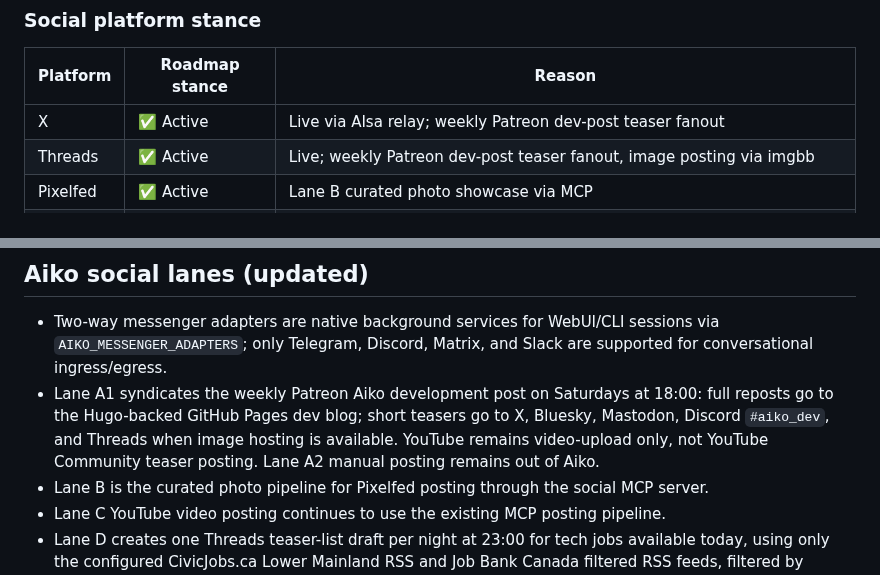
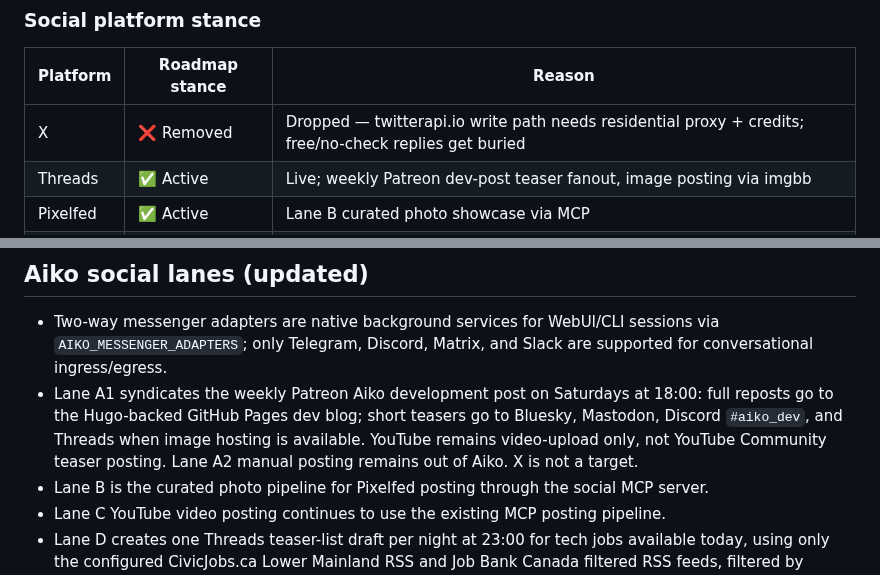
Before and after one commit to OppaAI/Aiko-chan, a Markdown page: docs/ROADMAP.md, 2 parts joined by grey strips. Rendered like a GitHub page.

Commit message:
docs: remove X from ROADMAP social stance and Lane A1 targets

```diff
--- a/docs/ROADMAP.md
+++ b/docs/ROADMAP.md
@@ -128,7 +128,7 @@ Aiko-chan is built in phases. Each phase is a self-contained capability layer th
 
 | Platform | Roadmap stance | Reason |
 |---|---|---|
-| X | ✅ Active | Live via AIsa relay; weekly Patreon dev-post teaser fanout |
+| X | ❌ Removed | Dropped — twitterapi.io write path needs residential proxy + credits; free/no-check replies get buried |
 | Threads | ✅ Active | Live; weekly Patreon dev-post teaser fanout, image posting via imgbb |
 | Pixelfed | ✅ Active | Lane B curated photo showcase via MCP |
 | YouTube | ✅ Active | Live; video lane, description-grounded — you choose the video, Aiko only polishes the write-up |
@@ -317,7 +317,7 @@ The `dream()` consolidation system runs across all phases and improves continuou
 ## Aiko social lanes (updated)
 
 - Two-way messenger adapters are native background services for WebUI/CLI sessions via `AIKO_MESSENGER_ADAPTERS`; only Telegram, Discord, Matrix, and Slack are supported for conversational ingress/egress.
-- Lane A1 syndicates the weekly Patreon Aiko development post on Saturdays at 18:00: full reposts go to the Hugo-backed GitHub Pages dev blog; short teasers go to X, Bluesky, Mastodon, Discord `#aiko_dev`, and Threads when image hosting is available. YouTube remains video-upload only, not YouTube Community teaser posting. Lane A2 manual posting remains out of Aiko.
+- Lane A1 syndicates the weekly Patreon Aiko development post on Saturdays at 18:00: full reposts go to the Hugo-backed GitHub Pages dev blog; short teasers go to Bluesky, Mastodon, Discord `#aiko_dev`, and Threads when image hosting is available. YouTube remains video-upload only, not YouTube Community teaser posting. Lane A2 manual posting remains out of Aiko. X is not a target.
 - Lane B is the curated photo pipeline for Pixelfed posting through the social MCP server.
 - Lane C YouTube video posting continues to use the existing MCP posting pipeline.
 - Lane D creates one Threads teaser-list draft per night at 23:00 for tech jobs available today, using only the configured CivicJobs.ca Lower Mainland RSS and Job Bank Canada filtered RSS feeds, filtered by TECH_JOB_KEYWORDS.
```
Also changed, not shown: other parts of docs/ROADMAP.md (+1 -1 lines).
